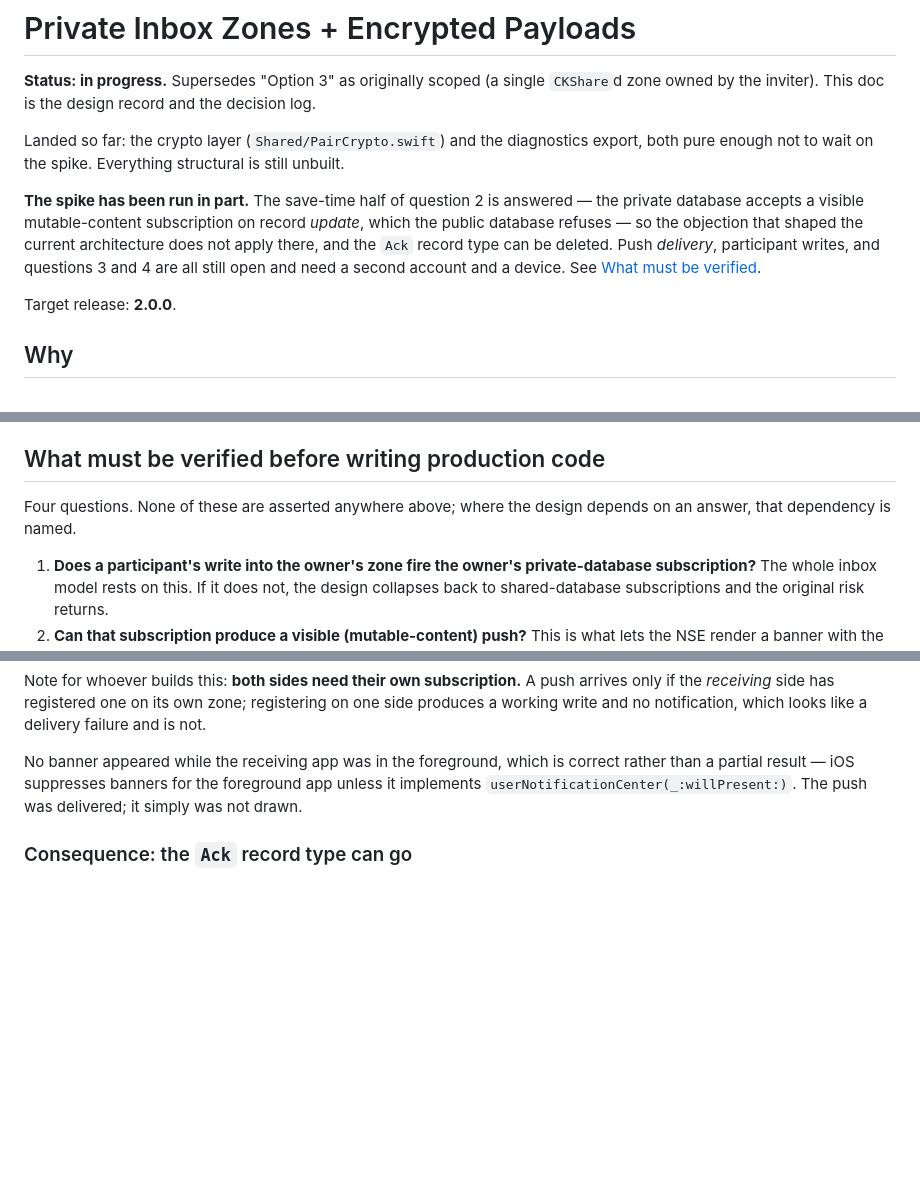
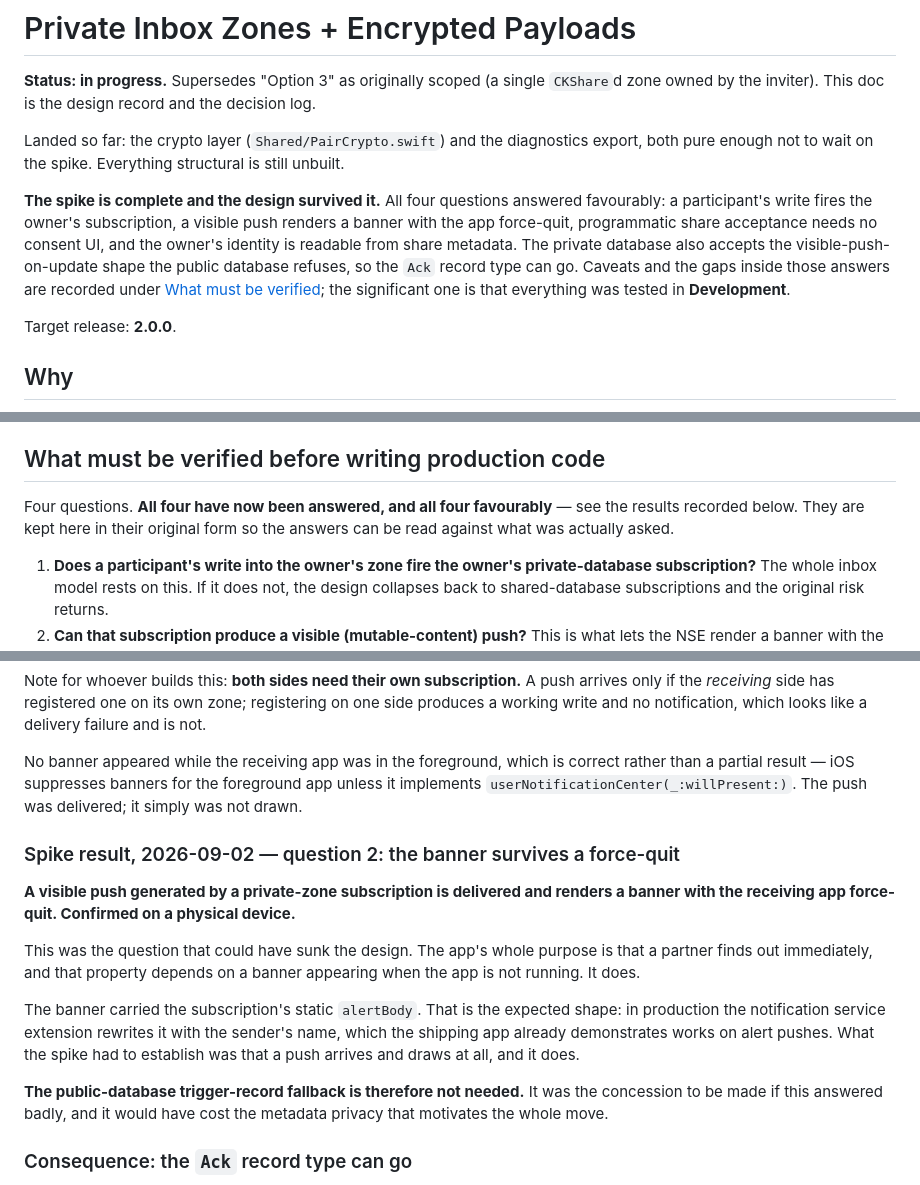
Before and after one commit to timfallmk/i-need-attention, a Markdown page: docs/private-database-plan.md, 3 parts joined by grey strips. Drawn GitHub-style; blank space fills up the shorter version.

Commit message:
Record spike question 2: the banner survives a force-quit
A visible push from a private-zone subscription is delivered and renders a
banner with the receiving app force-quit, confirmed on a physical device.
This was the question that could have sunk the design — the app's purpose
is that a partner finds out immediately, and that depends on a banner
appearing when the app is not running.

The banner carried the subscription's static alertBody, which is the
expected shape: production rewrites it in the notification service
extension, which the shipping app already demonstrates works on alert
pushes. What had to be established was that a push arrives and draws at
all.

So the public-database trigger-record fallback is not needed. It would
have cost exactly the metadata privacy that motivates the move, and it can
now be discarded rather than held in reserve.

Marks the spike complete in the status line and the work order. Nothing
structural is blocked any more. The caveat that matters is recorded
alongside: all of it was Development, and Production has disagreed before.

Co-Authored-By: Claude Opus 5 <noreply@anthropic.com>
Claude-Session: https://claude.ai/code/session_01TxBF9tZWqBkgKahAEhTgpE

```diff
--- a/docs/private-database-plan.md
+++ b/docs/private-database-plan.md
@@ -4,7 +4,7 @@
 
 Landed so far: the crypto layer (`Shared/PairCrypto.swift`) and the diagnostics export, both pure enough not to wait on the spike. Everything structural is still unbuilt.
 
-**The spike has been run in part.** The save-time half of question 2 is answered — the private database accepts a visible mutable-content subscription on record *update*, which the public database refuses — so the objection that shaped the current architecture does not apply there, and the `Ack` record type can be deleted. Push *delivery*, participant writes, and questions 3 and 4 are all still open and need a second account and a device. See [What must be verified](#what-must-be-verified-before-writing-production-code).
+**The spike is complete and the design survived it.** All four questions answered favourably: a participant's write fires the owner's subscription, a visible push renders a banner with the app force-quit, programmatic share acceptance needs no consent UI, and the owner's identity is readable from share metadata. The private database also accepts the visible-push-on-update shape the public database refuses, so the `Ack` record type can go. Caveats and the gaps inside those answers are recorded under [What must be verified](#what-must-be-verified-before-writing-production-code); the significant one is that everything was tested in **Development**.
 
 Target release: **2.0.0**.
 
@@ -100,7 +100,7 @@ Does not give:
 
 ## What must be verified before writing production code
 
-Four questions. None of these are asserted anywhere above; where the design depends on an answer, that dependency is named.
+Four questions. **All four have now been answered, and all four favourably** — see the results recorded below. They are kept here in their original form so the answers can be read against what was actually asked.
 
 1. **Does a participant's write into the owner's zone fire the owner's private-database subscription?** The whole inbox model rests on this. If it does not, the design collapses back to shared-database subscriptions and the original risk returns.
 2. **Can that subscription produce a visible (mutable-content) push?** This is what lets the NSE render a banner with the app force-quit — the app's core property. The `Ack` record type exists today only because the *public* database rejects `firesOnRecordUpdate` with a visible push; whether that restriction applies to private databases is unconfirmed.
@@ -175,6 +175,24 @@ No banner appeared while the receiving app was in the foreground, which is corre
 than a partial result — iOS suppresses banners for the foreground app unless it implements
 `userNotificationCenter(_:willPresent:)`. The push was delivered; it simply was not drawn.
 
+### Spike result, 2026-09-02 — question 2: the banner survives a force-quit
+
+**A visible push generated by a private-zone subscription is delivered and renders a banner
+with the receiving app force-quit. Confirmed on a physical device.**
+
+This was the question that could have sunk the design. The app's whole purpose is that a
+partner finds out immediately, and that property depends on a banner appearing when the app
+is not running. It does.
+
+The banner carried the subscription's static `alertBody`. That is the expected shape: in
+production the notification service extension rewrites it with the sender's name, which the
+shipping app already demonstrates works on alert pushes. What the spike had to establish
+was that a push arrives and draws at all, and it does.
+
+**The public-database trigger-record fallback is therefore not needed.** It was the
+concession to be made if this answered badly, and it would have cost the metadata privacy
+that motivates the whole move.
+
 ### Consequence: the `Ack` record type can go
 
 Confirmed rather than hoped. It exists only as a public-database workaround, costing a second write per acknowledgement and a record type that is never garbage-collected. Once records move to the private database, the sender-side banner can come from the `Alert` update directly and `Ack` can be deleted along with `outgoing-ack-v2`, its predicate in `SubscriptionPredicates`, and the `outgoingAckSubscriptionUnavailable` diagnostic plumbing that exists to report when it fails to register.
```
Also changed, not shown: other parts of docs/private-database-plan.md (+2 -2 lines).
